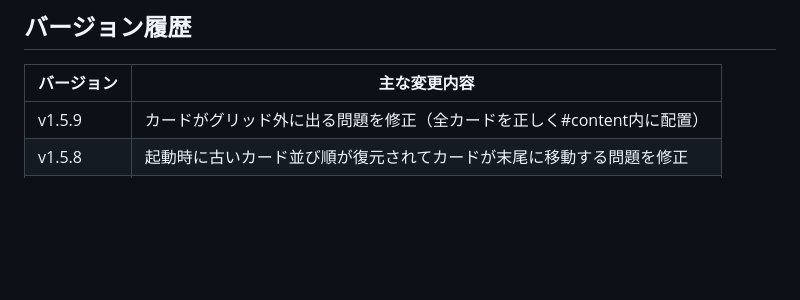
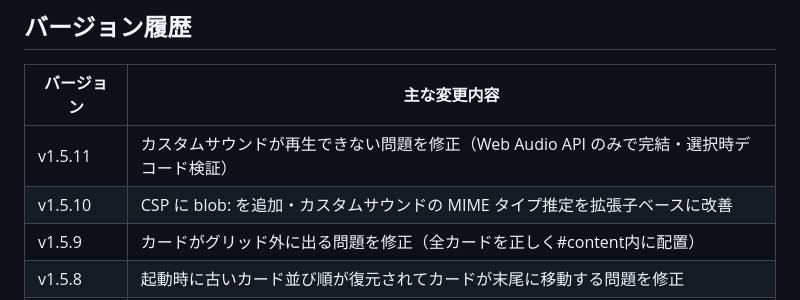
Before and after one commit to Luca3YT/YRCM, a Markdown page: README.md, the part around the change. Drawn GitHub-style; blank space fills up the shorter version.

```diff
--- a/README.md
+++ b/README.md
@@ -158,6 +158,8 @@ reaction-electron/
 
 | バージョン | 主な変更内容 |
 |------------|------|
+| v1.5.11 | カスタムサウンドが再生できない問題を修正（Web Audio API のみで完結・選択時デコード検証） |
+| v1.5.10 | CSP に blob: を追加・カスタムサウンドの MIME タイプ推定を拡張子ベースに改善 |
 | v1.5.9 | カードがグリッド外に出る問題を修正（全カードを正しく#content内に配置） |
 | v1.5.8 | 起動時に古いカード並び順が復元されてカードが末尾に移動する問題を修正 |
 | v1.5.7 | ウィンドウ縮小時にカードが崩れる問題を修正（minmax固定幅グリッド） |
```
